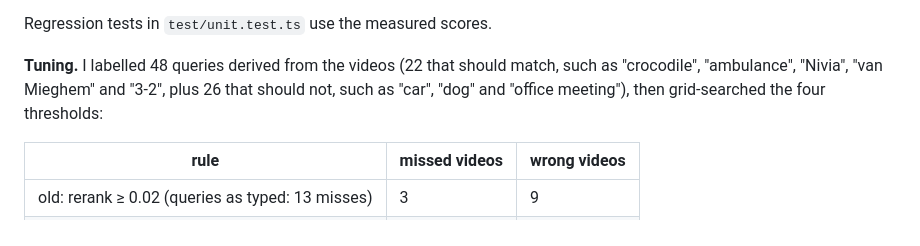
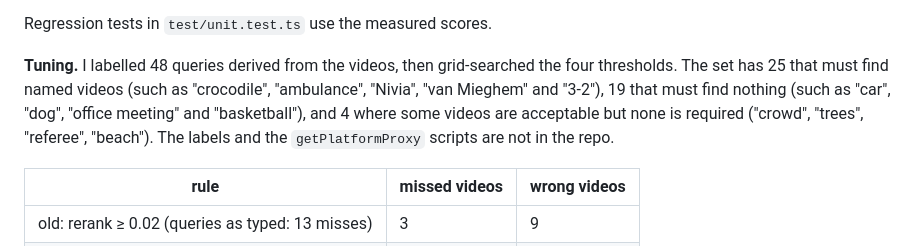
Before and after one commit to connectchiragg/spotted, a Markdown page: docs/cloudflare-port.md, the part around the change. GitHub-like rendering.

Commit message:
Correct the search calibration breakdown (25 / 19 / 4 queries) in §10.7
Co-Authored-By: Claude Opus 5.5 <noreply@anthropic.com>

```diff
--- a/docs/cloudflare-port.md
+++ b/docs/cloudflare-port.md
@@ -544,7 +544,7 @@ The thresholds were retuned on the owner's real library on 2026-10-15 (§10.7).
 
 Regression tests in `test/unit.test.ts` use the measured scores.
 
-**Tuning.** I labelled 48 queries derived from the videos (22 that should match, such as "crocodile", "ambulance", "Nivia", "van Mieghem" and "3-2", plus 26 that should not, such as "car", "dog" and "office meeting"), then grid-searched the four thresholds:
+**Tuning.** I labelled 48 queries derived from the videos, then grid-searched the four thresholds. The set has 25 that must find named videos (such as "crocodile", "ambulance", "Nivia", "van Mieghem" and "3-2"), 19 that must find nothing (such as "car", "dog", "office meeting" and "basketball"), and 4 where some videos are acceptable but none is required ("crowd", "trees", "referee", "beach"). The labels and the `getPlatformProxy` scripts are not in the repo.
 
 | rule | missed videos | wrong videos |
 |---|---|---|
```
